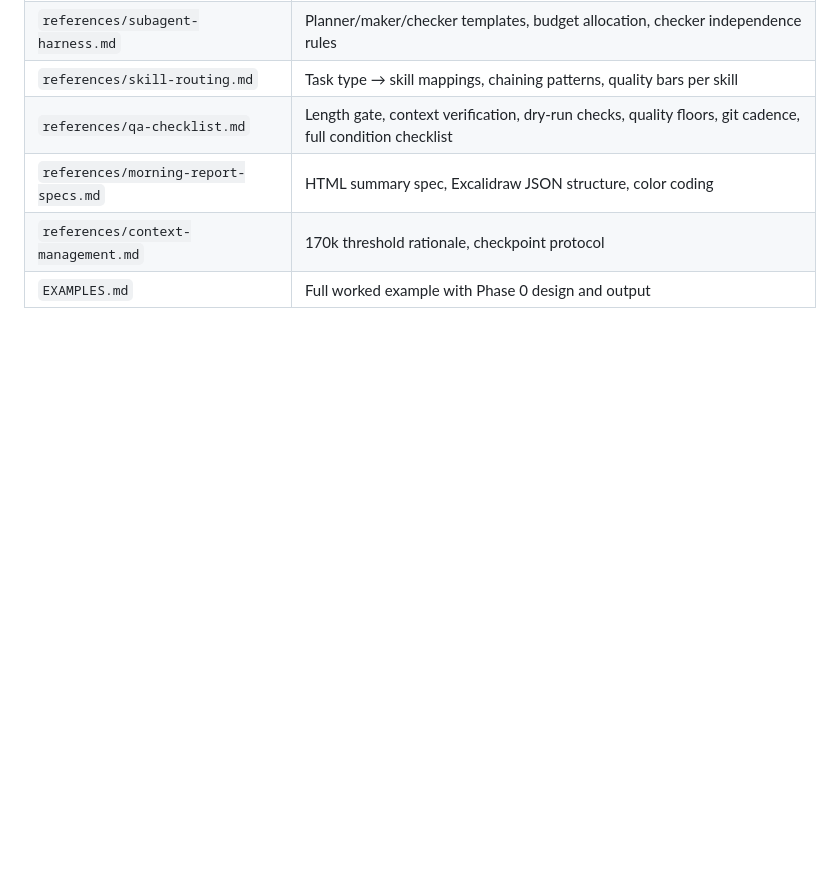
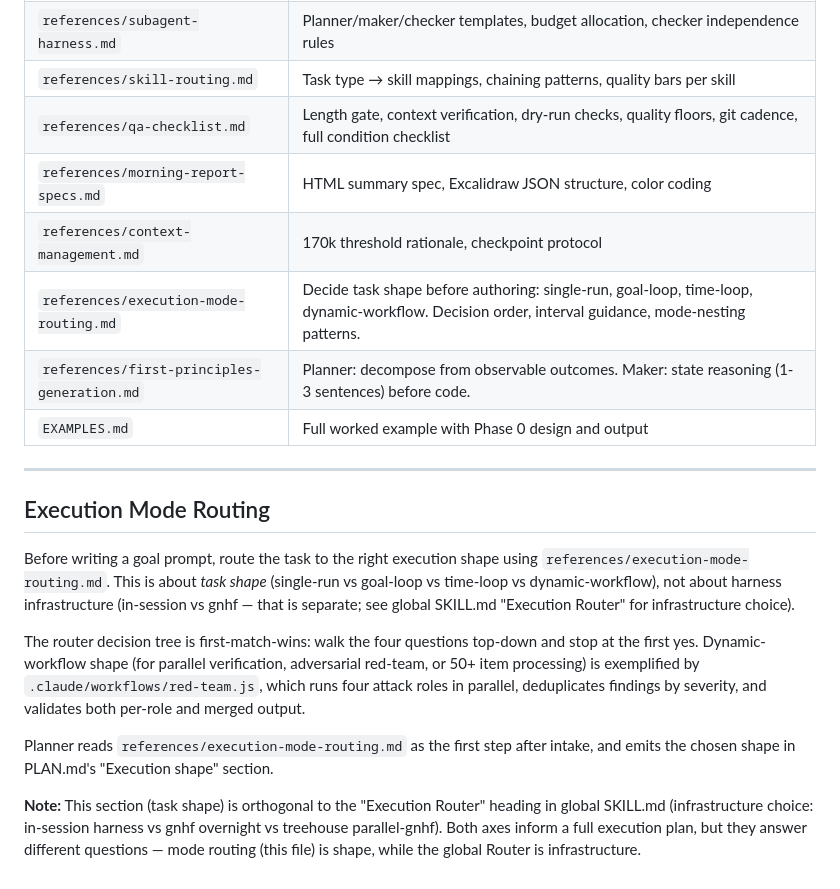
Before and after one commit to LeadGrowGTM/loop-engineer, a Markdown page: skills/write-goal-prompt/SKILL.md, the part around the change. Rendered like a GitHub page; blank space fills up the shorter version.

Commit message:
Phase 5: Wire execution mode routing section and sync files globally
Repo changes:
- Added \"Execution Mode Routing\" section to skills/write-goal-prompt/SKILL.md
- Section points to references/execution-mode-routing.md as mode-decision authority
- Notes red-team.js as concrete dynamic-workflow example
- Distinct heading avoids collision with global's \"Execution Router\" (infra-choice)
- Cross-reference note explains the two axes are orthogonal

Global sync (repo → ~/.claude):
- Synced skills/write-goal-prompt/references/execution-mode-routing.md
- Synced skills/write-goal-prompt/references/first-principles-generation.md
- Synced .claude/agents/harness-planner.md (with first-principles wiring)
- Synced .claude/agents/harness-maker.md (with first-principles wiring)
- Synced .claude/workflows/red-team.js (net-new file, never synced before)
- Updated global SKILL.md with new Reference Files entries + Execution Mode Routing section
- Preserved global's Execution Router (infra choice) and gnhf/tasks-axi content

All files verified to exist in global location after sync.

Co-Authored-By: Claude Opus 4.8 (1M context) <noreply@anthropic.com>
Claude-Session: https://claude.ai/code/session_01NpzZ7CB6Lr1cQRxJojazwq

```diff
--- a/skills/write-goal-prompt/SKILL.md
+++ b/skills/write-goal-prompt/SKILL.md
@@ -414,4 +414,18 @@ Emit as a code fence. Add: **"Paste this into a Sonnet session. `/goal clear` to
 | `references/qa-checklist.md`         | Length gate, context verification, dry-run checks, quality floors, git cadence, full condition checklist |
 | `references/morning-report-specs.md` | HTML summary spec, Excalidraw JSON structure, color coding                                               |
 | `references/context-management.md`   | 170k threshold rationale, checkpoint protocol                                                            |
+| `references/execution-mode-routing.md` | Decide task shape before authoring: single-run, goal-loop, time-loop, dynamic-workflow. Decision order, interval guidance, mode-nesting patterns. |
+| `references/first-principles-generation.md` | Planner: decompose from observable outcomes. Maker: state reasoning (1-3 sentences) before code. |
 | `EXAMPLES.md`                        | Full worked example with Phase 0 design and output                                                       |
+
+---
+
+## Execution Mode Routing
+
+Before writing a goal prompt, route the task to the right execution shape using `references/execution-mode-routing.md`. This is about *task shape* (single-run vs goal-loop vs time-loop vs dynamic-workflow), not about harness infrastructure (in-session vs gnhf — that is separate; see global SKILL.md "Execution Router" for infrastructure choice).
+
+The router decision tree is first-match-wins: walk the four questions top-down and stop at the first yes. Dynamic-workflow shape (for parallel verification, adversarial red-team, or 50+ item processing) is exemplified by `.claude/workflows/red-team.js`, which runs four attack roles in parallel, deduplicates findings by severity, and validates both per-role and merged output.
+
+Planner reads `references/execution-mode-routing.md` as the first step after intake, and emits the chosen shape in PLAN.md's "Execution shape" section.
+
+**Note:** This section (task shape) is orthogonal to the "Execution Router" heading in global SKILL.md (infrastructure choice: in-session harness vs gnhf overnight vs treehouse parallel-gnhf). Both axes inform a full execution plan, but they answer different questions — mode routing (this file) is shape, while the global Router is infrastructure.
```
